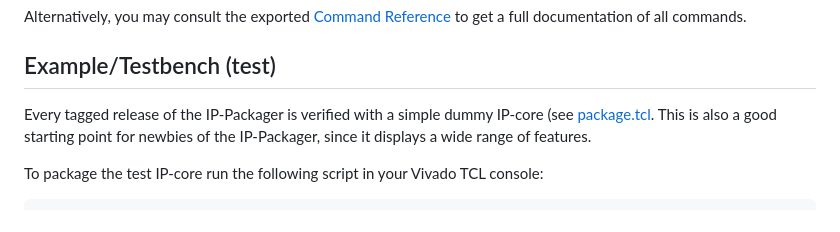
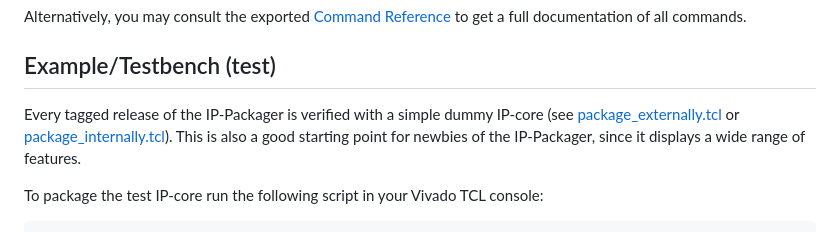
Before and after one commit to patrick-studer/xtools, a Markdown page: ip_packager/README.md, the part around the change. GitHub-like rendering.

Commit message:
fix: Correct filename in README
The main README file refers to the `package.tcl` file. As this file has
been renamed (6085bc), the doumentation needs to be adjusted accordingly.

```diff
--- a/ip_packager/README.md
+++ b/ip_packager/README.md
@@ -73,7 +73,7 @@ Help to a specific command can be accessed by tipping `ip_packager::<any-command
 Alternatively, you may consult the exported [Command Reference](doc/CommandReference.txt) to get a full documentation of all commands.
 
 ## Example/Testbench (test)
-Every tagged release of the IP-Packager is verified with a simple dummy IP-core (see [package.tcl](./test/test_ipi/package/package.tcl).
+Every tagged release of the IP-Packager is verified with a simple dummy IP-core (see [package_externally.tcl](./test/test_ipi/package/package_externally.tcl) or [package_internally.tcl](./test/test_ipi/package/package_internally.tcl)).
 This is also a good starting point for newbies of the IP-Packager, since it displays a wide range of features.
 
 To package the test IP-core run the following script in your Vivado TCL console:
```
